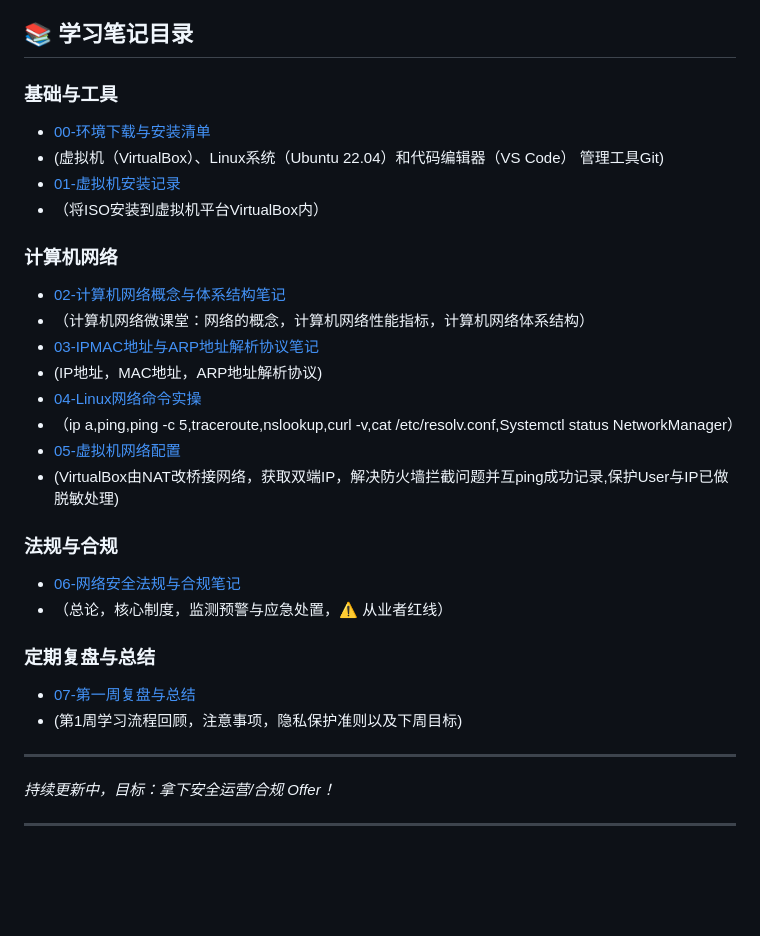
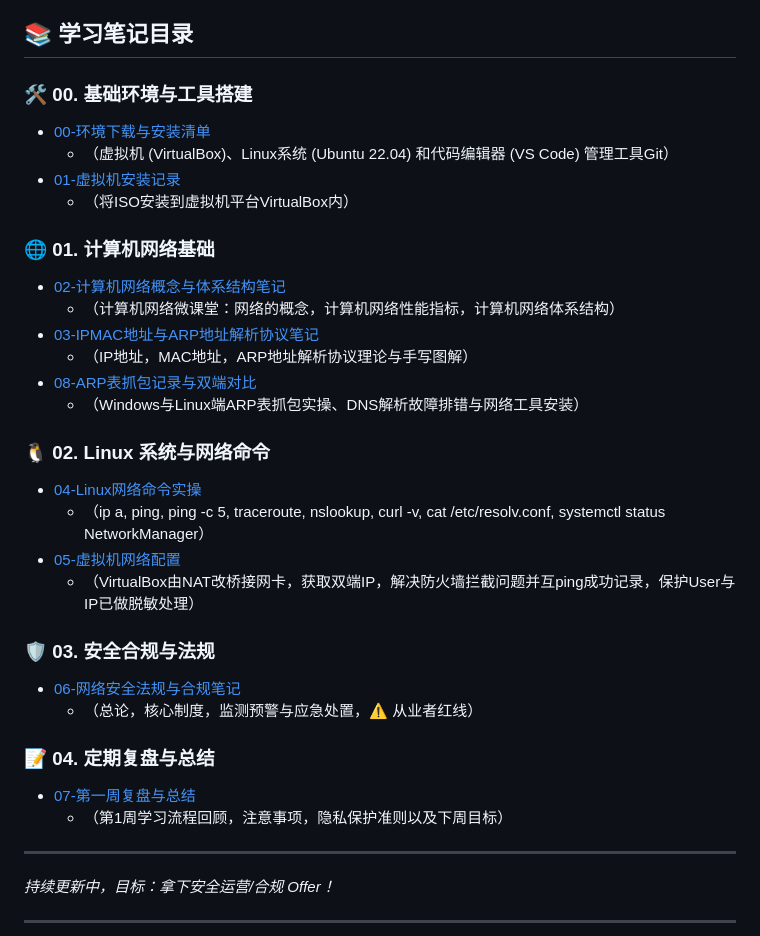
Before and after one commit to Yuni-NaiCha/CyberSecurity_Learning, a Markdown page: README.md, the part around the change. Rendered like a GitHub page; blank space fills up the shorter version.

```diff
--- a/README.md
+++ b/README.md
@@ -5,26 +5,34 @@
 
 ## 📚 学习笔记目录
 
-### 基础与工具
+### 🛠️ 00. 基础环境与工具搭建
 - [00-环境下载与安装清单](01_Notes/00-环境下载进度.md)
-- (虚拟机（VirtualBox）、Linux系统（Ubuntu 22.04）和代码编辑器（VS Code） 管理工具Git)
+  - （虚拟机 (VirtualBox)、Linux系统 (Ubuntu 22.04) 和代码编辑器 (VS Code) 管理工具Git）
 - [01-虚拟机安装记录](01_Notes/01-虚拟机安装记录Linux.md)
-- （将ISO安装到虚拟机平台VirtualBox内）
-### 计算机网络
+  - （将ISO安装到虚拟机平台VirtualBox内）
+
+### 🌐 01. 计算机网络基础
 - [02-计算机网络概念与体系结构笔记](01_Notes/02-计算机网络概念与体系结构笔记.md)
-- （计算机网络微课堂：网络的概念，计算机网络性能指标，计算机网络体系结构）
+  - （计算机网络微课堂：网络的概念，计算机网络性能指标，计算机网络体系结构）
 - [03-IPMAC地址与ARP地址解析协议笔记](01_Notes/03-IPMAC地址与ARP地址解析协议笔记.md)
-- (IP地址，MAC地址，ARP地址解析协议)
+  - （IP地址，MAC地址，ARP地址解析协议理论与手写图解）
+- [08-ARP表抓包记录与双端对比](01_Notes/08-ARP表抓包记录与双端对比.md)
+  - （Windows与Linux端ARP表抓包实操、DNS解析故障排错与网络工具安装）
+
+### 🐧 02. Linux 系统与网络命令
 - [04-Linux网络命令实操](01_Notes/04-Linux网络命令实操.md)
-- （ip a,ping,ping -c 5,traceroute,nslookup,curl -v,cat /etc/resolv.conf,Systemctl status NetworkManager）
+  - （ip a, ping, ping -c 5, traceroute, nslookup, curl -v, cat /etc/resolv.conf, systemctl status NetworkManager）
 - [05-虚拟机网络配置](01_Notes/05-虚拟机网络配置.md)
-- (VirtualBox由NAT改桥接网络，获取双端IP，解决防火墙拦截问题并互ping成功记录,保护User与IP已做脱敏处理)
-### 法规与合规
+  - （VirtualBox由NAT改桥接网卡，获取双端IP，解决防火墙拦截问题并互ping成功记录，保护User与IP已做脱敏处理）
+
+### 🛡️ 03. 安全合规与法规
 - [06-网络安全法规与合规笔记](01_Notes/06-网络安全法规与合规笔记.md)
-- （总论，核心制度，监测预警与应急处置，⚠️ 从业者红线）
-### 定期复盘与总结
+  - （总论，核心制度，监测预警与应急处置，⚠️ 从业者红线）
+
+### 📝 04. 定期复盘与总结
 - [07-第一周复盘与总结](01_Notes/07-第一周复盘与总结.md)
-- (第1周学习流程回顾，注意事项，隐私保护准则以及下周目标)
+  - （第1周学习流程回顾，注意事项，隐私保护准则以及下周目标）
+
 ---
 *持续更新中，目标：拿下安全运营/合规 Offer！*
 
```
Also changed, not shown: 01_Notes/08-ARP表抓包记录与双端对比.md (added, +76 -0 lines), 01_Notes/images/arp_-n_error&fix1.png (added), 01_Notes/images/arp_-n_error&fix2.png (added).
